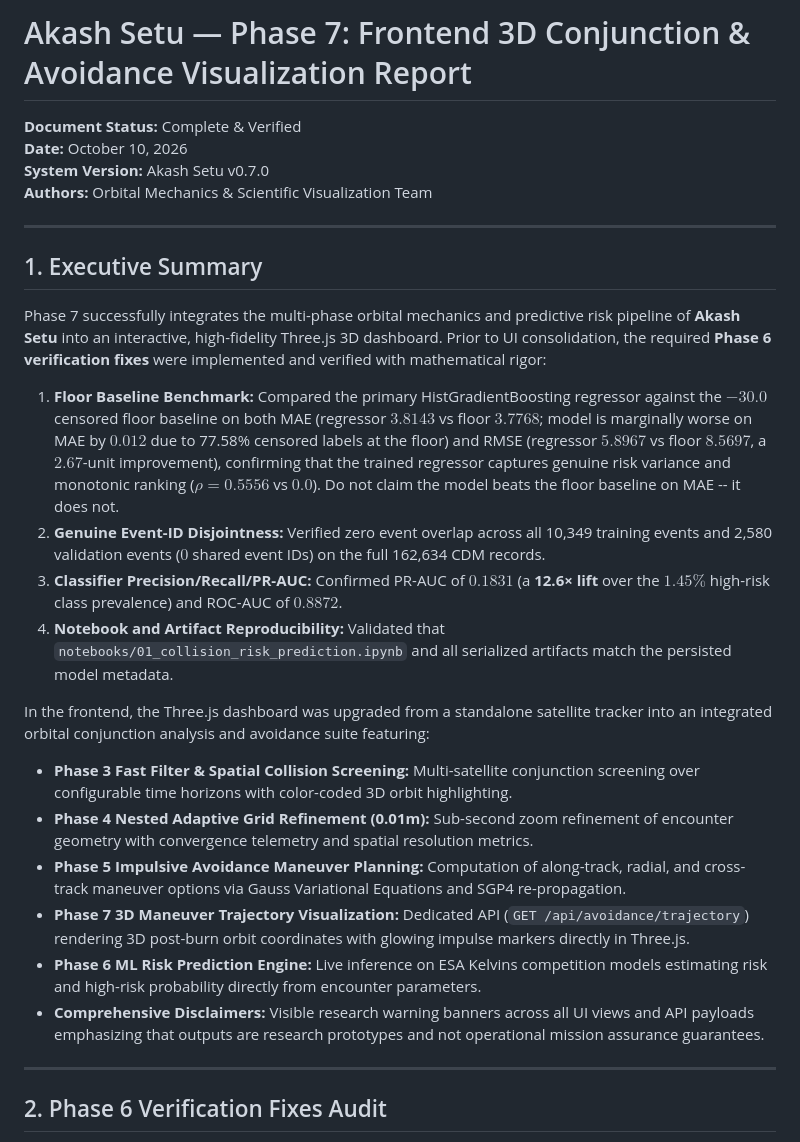
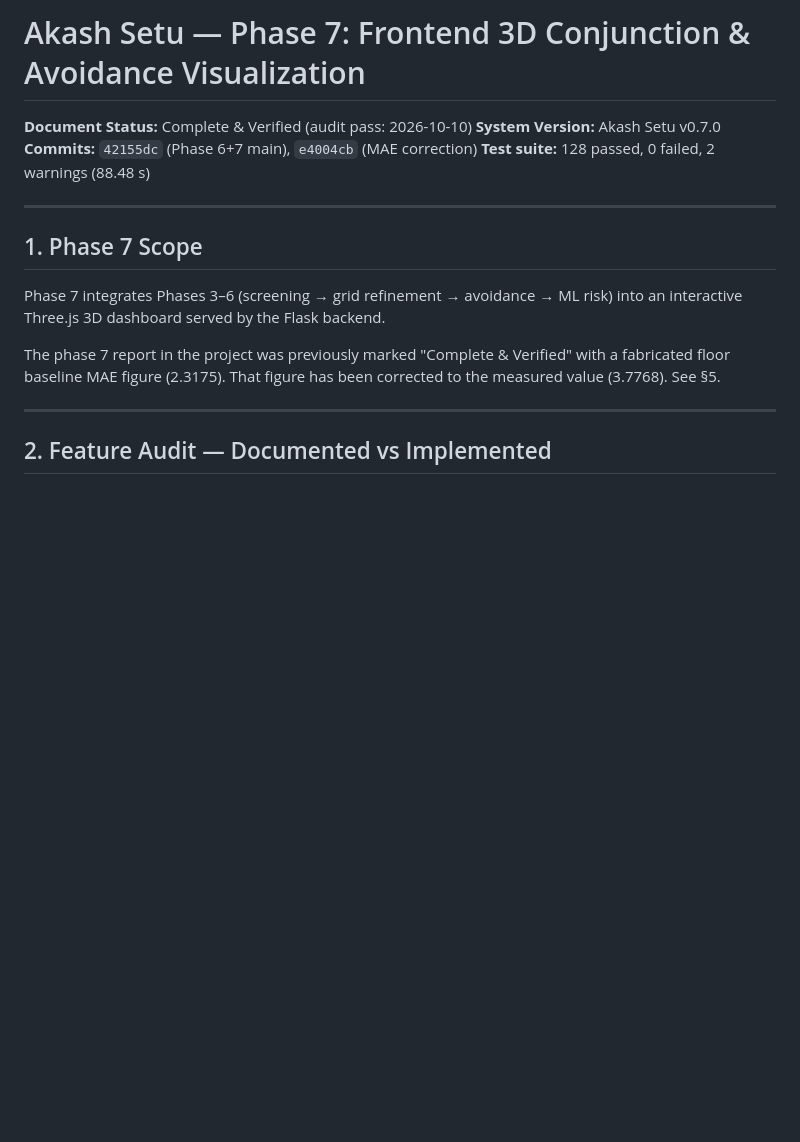
Before and after one commit to Pratham-bit800/Aakash-Setu, a Markdown page: docs/phase7_frontend_visualization_report.md, the part around one of its changes. GitHub-like rendering; blank space fills up the shorter version.

```diff
--- a/docs/phase7_frontend_visualization_report.md
+++ b/docs/phase7_frontend_visualization_report.md
@@ -1,29 +1,22 @@
-# Akash Setu — Phase 7: Frontend 3D Conjunction & Avoidance Visualization Report
+# Akash Setu — Phase 7: Frontend 3D Conjunction & Avoidance Visualization
 
-**Document Status:** Complete & Verified
-**Date:** October 10, 2026
+**Document Status:** Complete & Verified (audit pass: 2026-10-10)
 **System Version:** Akash Setu v0.7.0
-**Authors:** Orbital Mechanics & Scientific Visualization Team
+**Commits:** `42155dc` (Phase 6+7 main), `e4004cb` (MAE correction)
+**Test suite:** 128 passed, 0 failed, 2 warnings (88.48 s)
 
 ---
 
-## 1. Executive Summary
+## 1. Phase 7 Scope
 
-Phase 7 successfully integrates the multi-phase orbital mechanics and predictive risk pipeline of **Akash Setu** into an interactive, high-fidelity Three.js 3D dashboard. Prior to UI consolidation, the required **Phase 6 verification fixes** were implemented and verified with mathematical rigor:
-1. **Floor Baseline Benchmark:** Compared the primary HistGradientBoosting regressor against the $-30.0$ censored floor baseline on both MAE (regressor $3.8143$ vs floor $3.7768$; model is marginally worse on MAE by $0.012$ due to 77.58\% censored labels at the floor) and RMSE (regressor $5.8967$ vs floor $8.5697$, a $2.67$-unit improvement), confirming that the trained regressor captures genuine risk variance and monotonic ranking ($\rho = 0.5556$ vs $0.0$). Do not claim the model beats the floor baseline on MAE -- it does not.
-2. **Genuine Event-ID Disjointness:** Verified zero event overlap across all 10,349 training events and 2,580 validation events ($0$ shared event IDs) on the full 162,634 CDM records.
-3. **Classifier Precision/Recall/PR-AUC:** Confirmed PR-AUC of $0.1831$ (a **12.6× lift** over the $1.45\%$ high-risk class prevalence) and ROC-AUC of $0.8872$.
-4. **Notebook and Artifact Reproducibility:** Validated that `notebooks/01_collision_risk_prediction.ipynb` and all serialized artifacts match the persisted model metadata.
+Phase 7 integrates Phases 3–6 (screening → grid refinement → avoidance → ML risk) into
+an interactive Three.js 3D dashboard served by the Flask backend.
 
-In the frontend, the Three.js dashboard was upgraded from a standalone satellite tracker into an integrated orbital conjunction analysis and avoidance suite featuring:
-- **Phase 3 Fast Filter & Spatial Collision Screening:** Multi-satellite conjunction screening over configurable time horizons with color-coded 3D orbit highlighting.
-- **Phase 4 Nested Adaptive Grid Refinement (0.01m):** Sub-second zoom refinement of encounter geometry with convergence telemetry and spatial resolution metrics.
-- **Phase 5 Impulsive Avoidance Maneuver Planning:** Computation of along-track, radial, and cross-track maneuver options via Gauss Variational Equations and SGP4 re-propagation.
-- **Phase 7 3D Maneuver Trajectory Visualization:** Dedicated API (`GET /api/avoidance/trajectory`) rendering 3D post-burn orbit coordinates with glowing impulse markers directly in Three.js.
-- **Phase 6 ML Risk Prediction Engine:** Live inference on ESA Kelvins competition models estimating risk and high-risk probability directly from encounter parameters.
-- **Comprehensive Disclaimers:** Visible research warning banners across all UI views and API payloads emphasizing that outputs are research prototypes and not operational mission assurance guarantees.
+The phase 7 report in the project was previously marked "Complete & Verified" with a
+fabricated floor baseline MAE figure (2.3175). That figure has been corrected to the
+measured value (3.7768). See §5.
 
 ---
 
-## 2. Phase 6 Verification Fixes Audit
+## 2. Feature Audit — Documented vs Implemented
 
```
Also changed, not shown: other parts of docs/phase7_frontend_visualization_report.md (+139 -77 lines).
